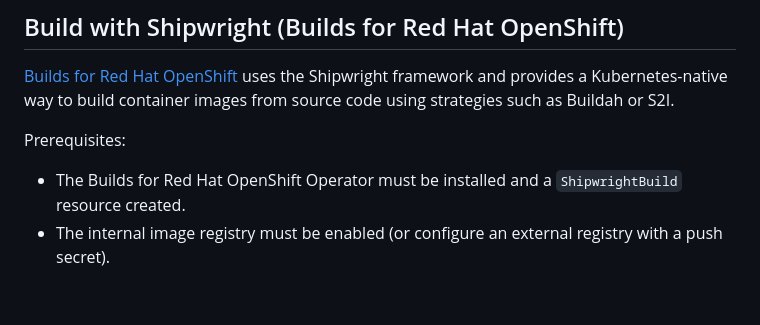
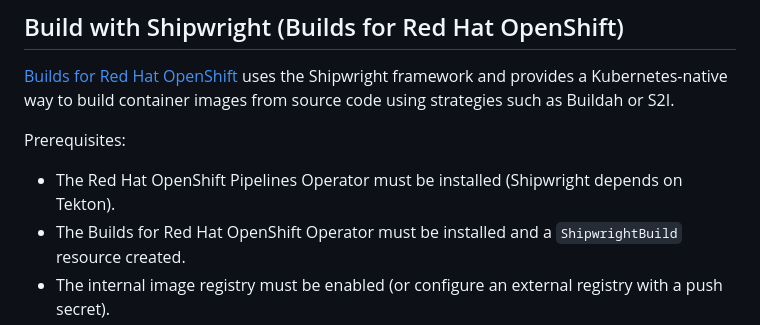
Before and after one commit to sjbylo/kuickbank, a Markdown page: README.md, the part around the change. GitHub-like rendering; blank space fills up the shorter version.

Commit message:
Add OpenShift Pipelines as Shipwright prerequisite
Shipwright requires Tekton (OpenShift Pipelines) to be installed
before the ShipwrightBuild controller can reconcile.

Co-authored-by: Cursor <cursoragent@cursor.com>

```diff
--- a/README.md
+++ b/README.md
@@ -229,6 +229,7 @@ To re-build the app on the server, run the above ``oc start-build`` command agai
 [Builds for Red Hat OpenShift](https://docs.redhat.com/en/documentation/builds_for_red_hat_openshift/) uses the Shipwright framework and provides a Kubernetes-native way to build container images from source code using strategies such as Buildah or S2I.
 
 Prerequisites:
+- The Red Hat OpenShift Pipelines Operator must be installed (Shipwright depends on Tekton).
 - The Builds for Red Hat OpenShift Operator must be installed and a ``ShipwrightBuild`` resource created.
 - The internal image registry must be enabled (or configure an external registry with a push secret).
 - Check available strategies: ``oc get clusterbuildstrategy``
```
